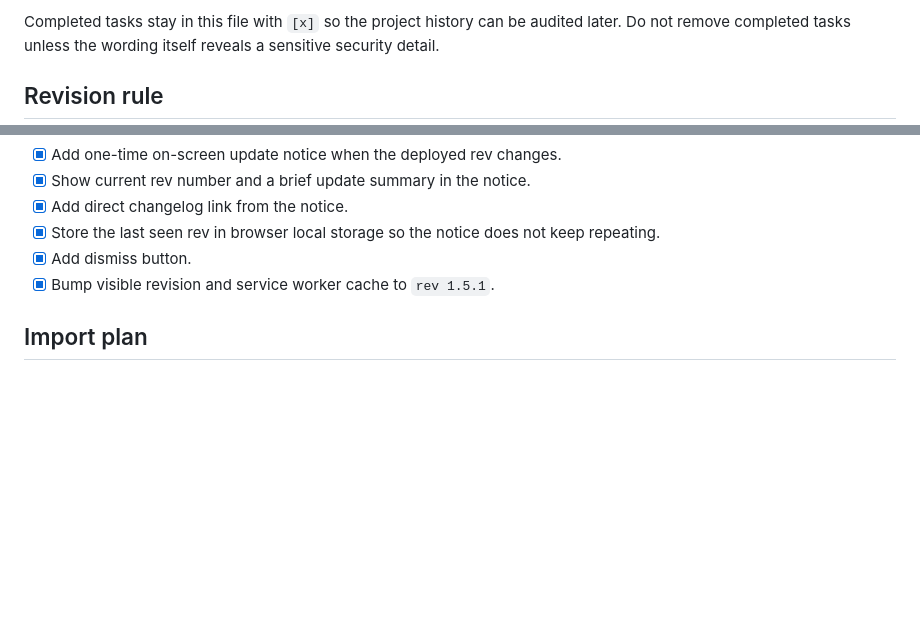
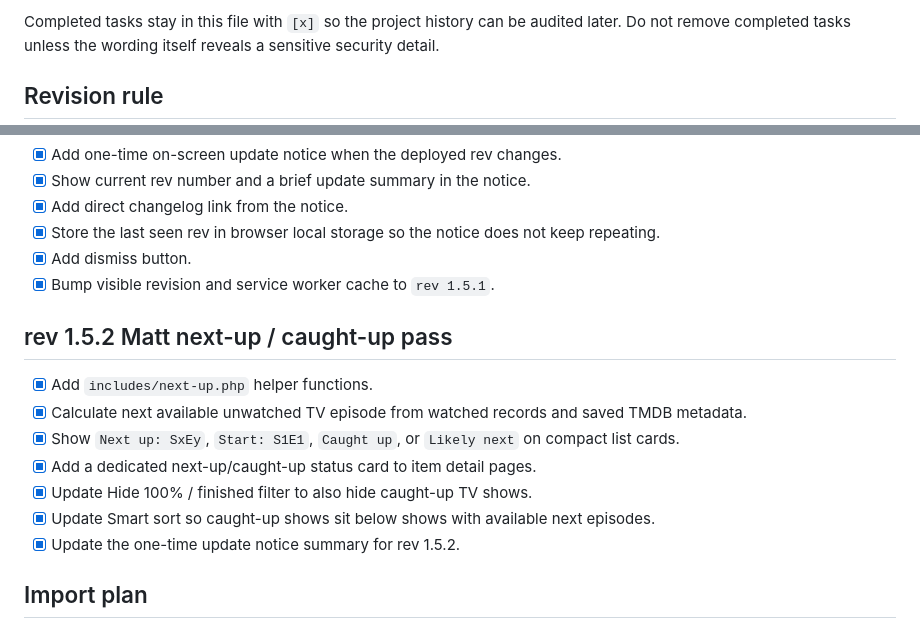
Before and after one commit to jasrasr/website, a Markdown page: tv-binge-board/TASKS.md, 2 parts joined by grey strips. GitHub-like rendering; blank space fills up the shorter version.

Commit message:
Update tasks for next-up status

```diff
--- a/tv-binge-board/TASKS.md
+++ b/tv-binge-board/TASKS.md
@@ -5,7 +5,7 @@ Description: Restart-friendly task list and implementation plan for continuing d
 Author: Jason Lamb / ChatGPT
 Created: 2026-07-02
 Modified: 2026-07-03
-Revision: 1.5.1
+Revision: 1.5.2
 -->
 
 # TV Binge Board Task List
@@ -173,6 +173,16 @@ The project has one overall revision in `APP_VERSION`, `CHANGELOG.md`, and the R
 - [x] Add dismiss button.
 - [x] Bump visible revision and service worker cache to `rev 1.5.1`.
 
+## rev 1.5.2 Matt next-up / caught-up pass
+
+- [x] Add `includes/next-up.php` helper functions.
+- [x] Calculate next available unwatched TV episode from watched records and saved TMDB metadata.
+- [x] Show `Next up: SxEy`, `Start: S1E1`, `Caught up`, or `Likely next` on compact list cards.
+- [x] Add a dedicated next-up/caught-up status card to item detail pages.
+- [x] Update Hide 100% / finished filter to also hide caught-up TV shows.
+- [x] Update Smart sort so caught-up shows sit below shows with available next episodes.
+- [x] Update the one-time update notice summary for rev 1.5.2.
+
 ## Import plan
 
 - [x] Create `import.php` page.
```
